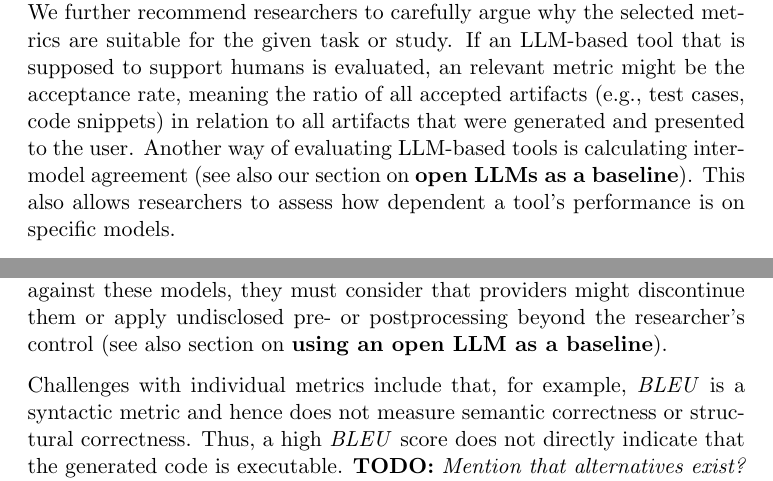
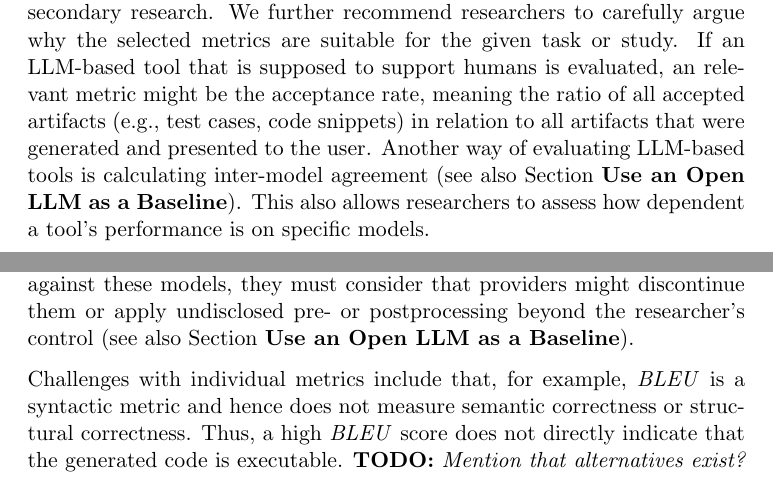
Before and after one commit to se-uhd/llm-guidelines-website, a LaTeX document (guidelines/_sources/08_report-baselines-benchmarks-and-metrics.tex): two parts of pages 1 and 4 of 6, joined at a grey line, cut so that both start at the same text. Compiled offline with pdfLaTeX.

Commit message:
Use correct section names

```diff
--- a/guidelines/_sources/08_report-baselines-benchmarks-and-metrics.tex
+++ b/guidelines/_sources/08_report-baselines-benchmarks-and-metrics.tex
@@ -21,7 +21,7 @@ To make such comparisons between traditional and LLM-based approaches, or compar
 In general, we recommend to use established metrics whenever possible (see summary below), as this enables secondary research.
 We further recommend researchers to carefully argue why the selected metrics are suitable for the given task or study.
 If an LLM-based tool that is supposed to support humans is evaluated, an relevant metric might be the acceptance rate, meaning the ratio of all accepted artifacts (e.g., test cases, code snippets) in relation to all artifacts that were generated and presented to the user.
-Another way of evaluating LLM-based tools is calculating inter-model agreement (see also our section on \textbf{open LLMs as a baseline}).
+Another way of evaluating LLM-based tools is calculating inter-model agreement (see also Section \textbf{Use an Open LLM as a Baseline}).
 This also allows researchers to assess how dependent a tool's performance is on specific models.
 
 LLM-based generation is non-deterministic by-design.
@@ -125,7 +125,7 @@ As a result, performance may degrade if programming languages other than Python
 
 Many closed-source models, such as those released by OpenAI, achieve exceptional performance on certain tasks but lack transparency and reproducibility.
 Benchmark leaderboards, particularly for code generation, are led by close-sourced models.
-While researchers should compare performance against these models, they must consider that providers might discontinue them or apply undisclosed pre- or postprocessing beyond the researcher's control (see also section on \textbf{using an open LLM as a baseline}).
+While researchers should compare performance against these models, they must consider that providers might discontinue them or apply undisclosed pre- or postprocessing beyond the researcher's control (see also Section \textbf{Use an Open LLM as a Baseline}).
 %The lack of transparency introduces challenges in analyzing mistakes, limiting the understanding of model failures.
 %Open-source models offer greater transparency since the entire process is under the researcher's control; however, they require appropriate hardware.
 
```
Also changed, not shown: guidelines/_sources/01_declare-usage-and-role.tex (+1 -1 lines).
